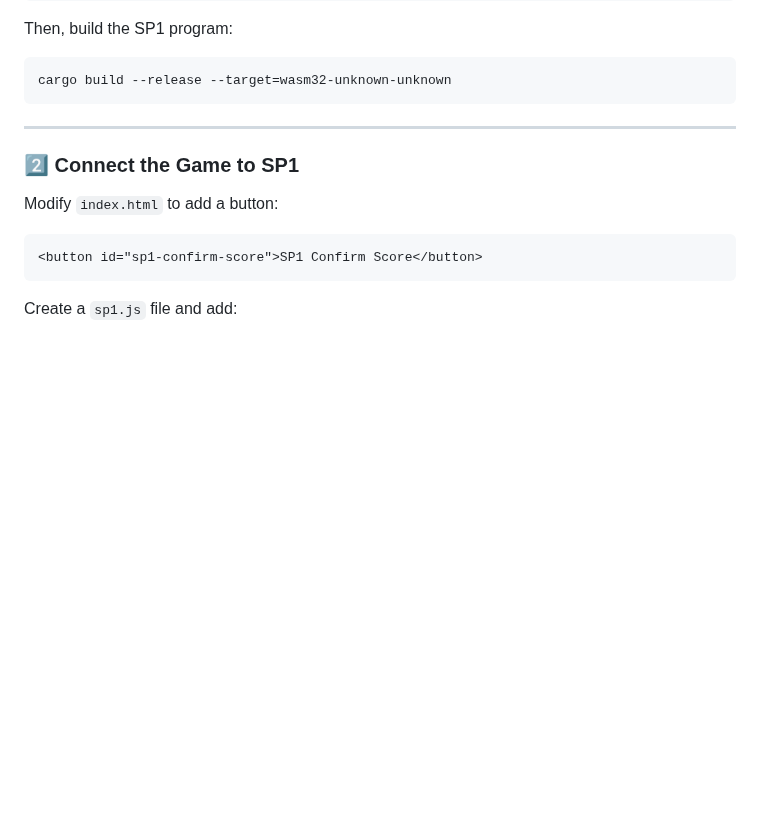
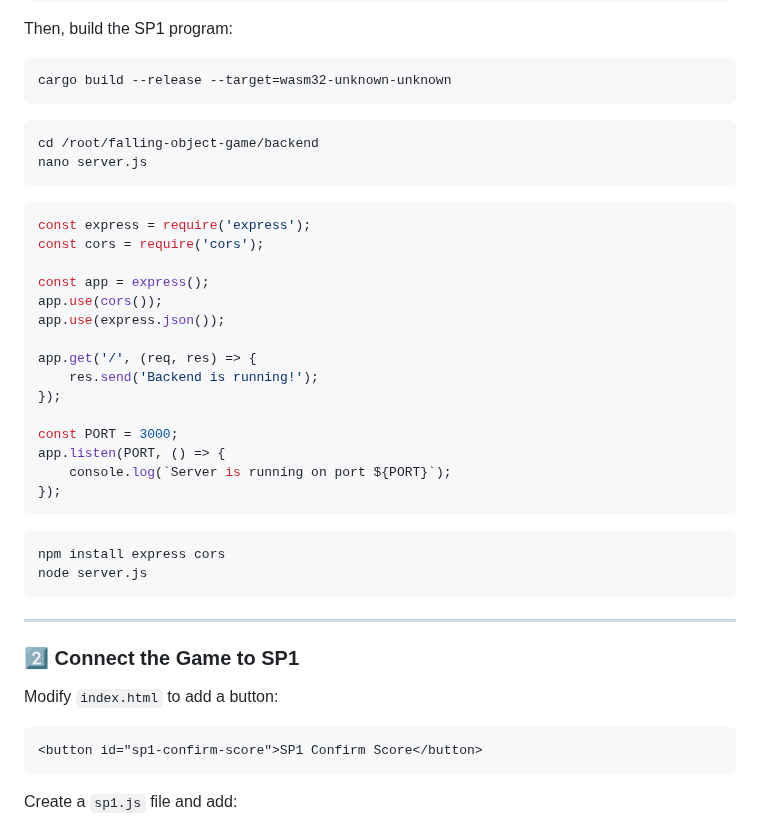
Before and after one commit to sezaras85/falling-object-game, a Markdown page: README.md, the part around the change. GitHub-like rendering; blank space fills up the shorter version.

````diff
--- a/README.md
+++ b/README.md
@@ -102,6 +102,35 @@ Then, build the SP1 program:
 ```bash
 cargo build --release --target=wasm32-unknown-unknown
 ```
+```bash
+cd /root/falling-object-game/backend
+nano server.js
+```
+
+```bash
+const express = require('express');
+const cors = require('cors');
+
+const app = express();
+app.use(cors());
+app.use(express.json());
+
+app.get('/', (req, res) => {
+    res.send('Backend is running!');
+});
+
+const PORT = 3000;
+app.listen(PORT, () => {
+    console.log(`Server is running on port ${PORT}`);
+});
+```
+```bash
+npm install express cors
+node server.js
+```
+
+
+
 
 ---
 
````
